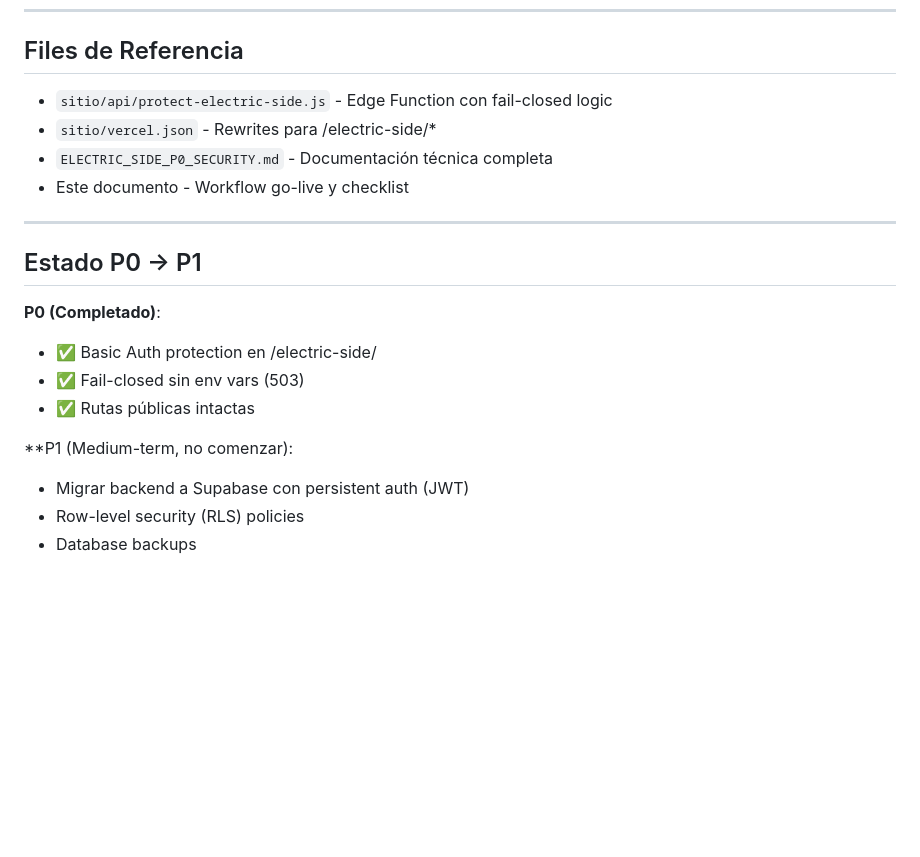
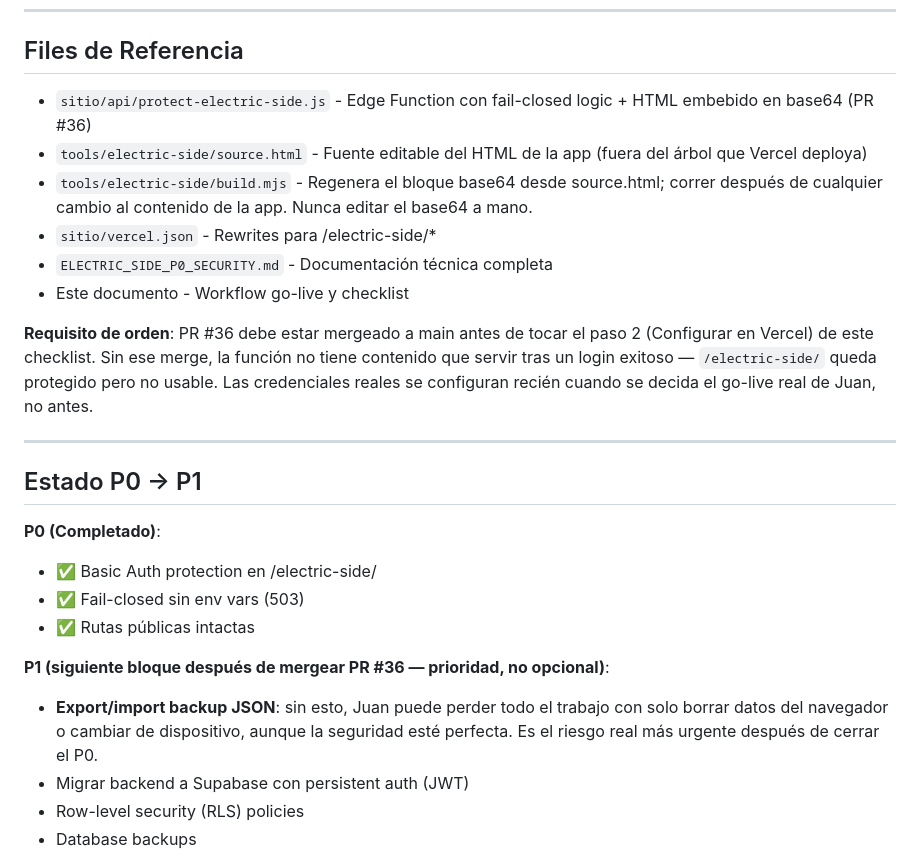
Before and after one commit to Nawemediagmail/NAWEMEDIA-WEB, a Markdown page: docs/seo/ELECTRIC_SIDE_GO_LIVE_CHECKLIST.md, the part around the change. Rendered like a GitHub page; blank space fills up the shorter version.

Commit message:
Referenciar release artifact (PR #36) y priorizar backup P1 en checklist
Agrega tools/electric-side/{source.html,build.mjs} a los files de
referencia, deja explícito que PR #36 debe mergearse antes del paso
"Configurar en Vercel" (sin eso la función no tiene contenido que
servir), y sube el export/import de backup JSON al tope de la lista
P1 -- es el riesgo real más urgente una vez cerrada la seguridad:
Juan puede perder todo el trabajo con solo borrar datos del navegador.

Co-Authored-By: Claude Sonnet 5 <noreply@anthropic.com>
Claude-Session: https://claude.ai/code/session_0148g7Rdr9KuuYVrgCF3oafs

```diff
--- a/docs/seo/ELECTRIC_SIDE_GO_LIVE_CHECKLIST.md
+++ b/docs/seo/ELECTRIC_SIDE_GO_LIVE_CHECKLIST.md
@@ -159,10 +159,14 @@ Next steps (P1):
 
 ## Files de Referencia
 
-- `sitio/api/protect-electric-side.js` - Edge Function con fail-closed logic
+- `sitio/api/protect-electric-side.js` - Edge Function con fail-closed logic + HTML embebido en base64 (PR #36)
+- `tools/electric-side/source.html` - Fuente editable del HTML de la app (fuera del árbol que Vercel deploya)
+- `tools/electric-side/build.mjs` - Regenera el bloque base64 desde source.html; correr después de cualquier cambio al contenido de la app. Nunca editar el base64 a mano.
 - `sitio/vercel.json` - Rewrites para /electric-side/*
 - `ELECTRIC_SIDE_P0_SECURITY.md` - Documentación técnica completa
 - Este documento - Workflow go-live y checklist
+
+**Requisito de orden**: PR #36 debe estar mergeado a main antes de tocar el paso 2 (Configurar en Vercel) de este checklist. Sin ese merge, la función no tiene contenido que servir tras un login exitoso — `/electric-side/` queda protegido pero no usable. Las credenciales reales se configuran recién cuando se decida el go-live real de Juan, no antes.
 
 ---
 
@@ -173,7 +177,8 @@ Next steps (P1):
 - ✅ Fail-closed sin env vars (503)
 - ✅ Rutas públicas intactas
 
-**P1 (Medium-term, no comenzar):
+**P1 (siguiente bloque después de mergear PR #36 — prioridad, no opcional)**:
+- **Export/import backup JSON**: sin esto, Juan puede perder todo el trabajo con solo borrar datos del navegador o cambiar de dispositivo, aunque la seguridad esté perfecta. Es el riesgo real más urgente después de cerrar el P0.
 - Migrar backend a Supabase con persistent auth (JWT)
 - Row-level security (RLS) policies
 - Database backups
```
